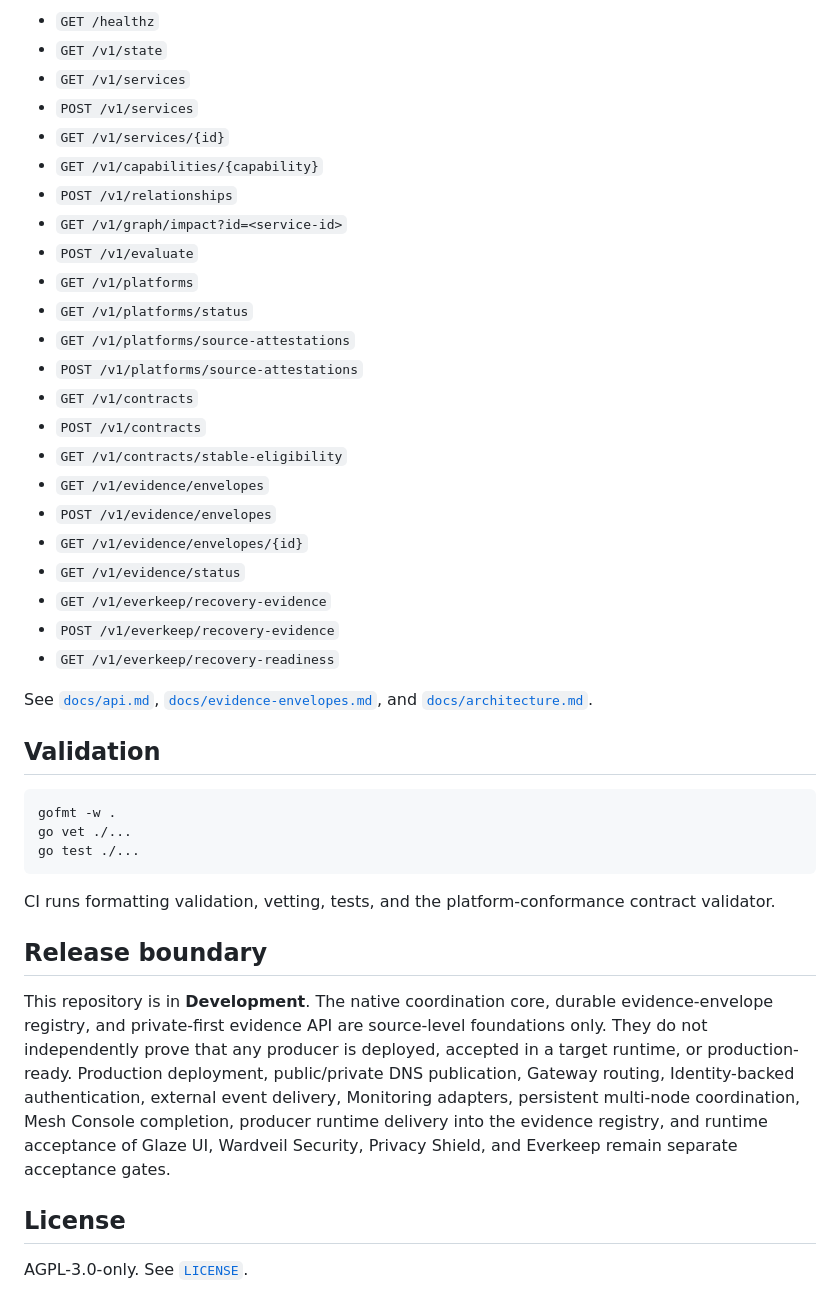
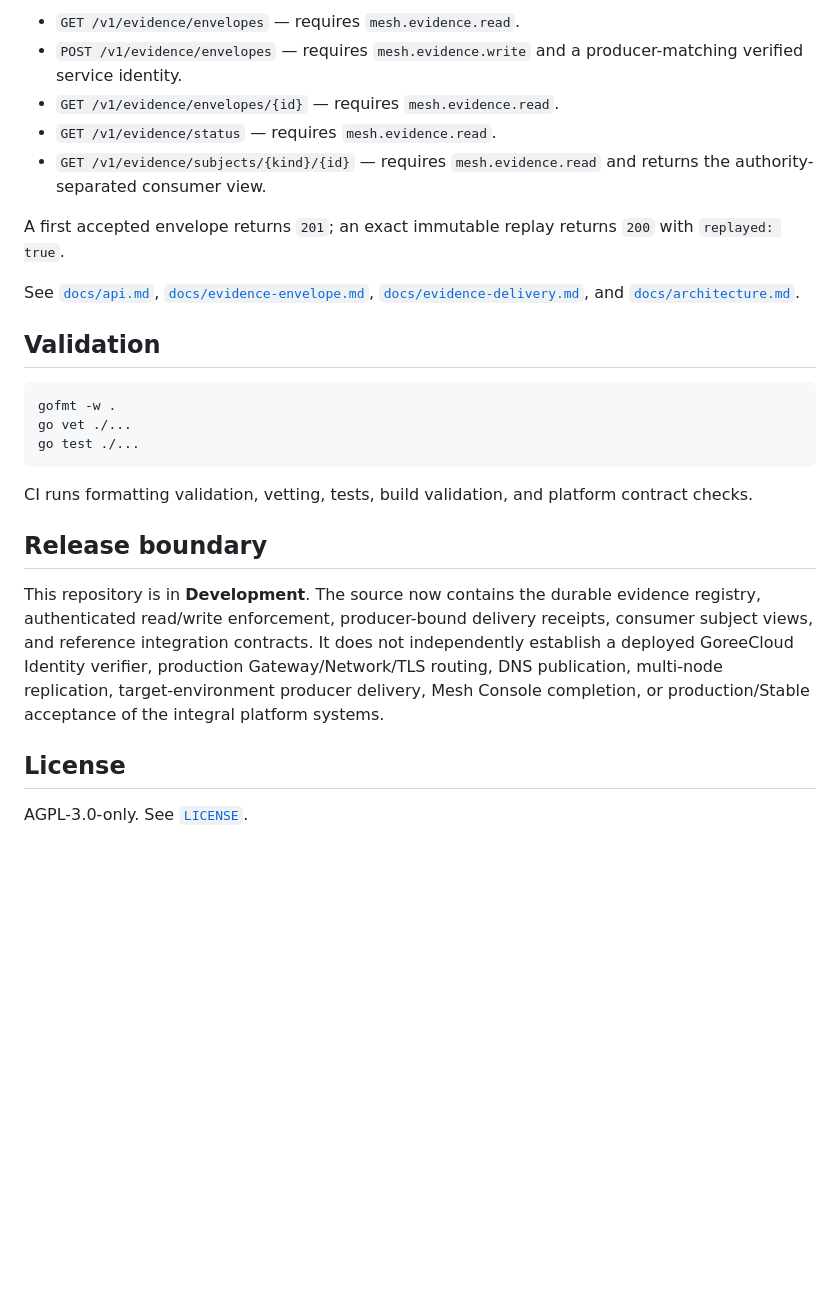
Before and after one commit to GoreeCloud/goreecloud-mesh, a Markdown page: README.md, the part around one of its changes. GitHub-like rendering; blank space fills up the shorter version.

Commit message:
Document authenticated Mesh evidence runtime boundary

````diff
--- a/README.md
+++ b/README.md
@@ -57,29 +56,13 @@ Key initial endpoints:
 
-- `GET /healthz`
-- `GET /v1/state`
-- `GET /v1/services`
-- `POST /v1/services`
-- `GET /v1/services/{id}`
-- `GET /v1/capabilities/{capability}`
-- `POST /v1/relationships`
-- `GET /v1/graph/impact?id=<service-id>`
-- `POST /v1/evaluate`
-- `GET /v1/platforms`
-- `GET /v1/platforms/status`
-- `GET /v1/platforms/source-attestations`
-- `POST /v1/platforms/source-attestations`
-- `GET /v1/contracts`
-- `POST /v1/contracts`
-- `GET /v1/contracts/stable-eligibility`
-- `GET /v1/evidence/envelopes`
-- `POST /v1/evidence/envelopes`
-- `GET /v1/evidence/envelopes/{id}`
-- `GET /v1/evidence/status`
-- `GET /v1/everkeep/recovery-evidence`
-- `POST /v1/everkeep/recovery-evidence`
-- `GET /v1/everkeep/recovery-readiness`
+- `GET /v1/evidence/envelopes` — requires `mesh.evidence.read`.
+- `POST /v1/evidence/envelopes` — requires `mesh.evidence.write` and a producer-matching verified service identity.
+- `GET /v1/evidence/envelopes/{id}` — requires `mesh.evidence.read`.
+- `GET /v1/evidence/status` — requires `mesh.evidence.read`.
+- `GET /v1/evidence/subjects/{kind}/{id}` — requires `mesh.evidence.read` and returns the authority-separated consumer view.
 
-See [`docs/api.md`](docs/api.md), [`docs/evidence-envelopes.md`](docs/evidence-envelopes.md), and [`docs/architecture.md`](docs/architecture.md).
+A first accepted envelope returns `201`; an exact immutable replay returns `200` with `replayed: true`.
+
+See [`docs/api.md`](docs/api.md), [`docs/evidence-envelope.md`](docs/evidence-envelope.md), [`docs/evidence-delivery.md`](docs/evidence-delivery.md), and [`docs/architecture.md`](docs/architecture.md).
 
 ## Validation
 
@@ -89,11 +72,11 @@ go vet ./...
 go test ./...
 ```
 
-CI runs formatting validation, vetting, tests, and the platform-conformance contract validator.
+CI runs formatting validation, vetting, tests, build validation, and platform contract checks.
 
 ## Release boundary
 
-This repository is in **Development**. The native coordination core, durable evidence-envelope registry, and private-first evidence API are source-level foundations only. They do not independently prove that any producer is deployed, accepted in a target runtime, or production-ready. Production deployment, public/private DNS publication, Gateway routing, Identity-backed authentication, external event delivery, Monitoring adapters, persistent multi-node coordination, Mesh Console completion, producer runtime delivery into the evidence registry, and runtime acceptance of Glaze UI, Wardveil Security, Privacy Shield, and Everkeep remain separate acceptance gates.
+This repository is in **Development**. The source now contains the durable evidence registry, authenticated read/write enforcement, producer-bound delivery receipts, consumer subject views, and reference integration contracts. It does not independently establish a deployed GoreeCloud Identity verifier, production Gateway/Network/TLS routing, DNS publication, multi-node replication, target-environment producer delivery, Mesh Console completion, or production/Stable acceptance of the integral platform systems.
 
 ## License
 
````
Also changed, not shown: other parts of README.md (+16 -17 lines).
